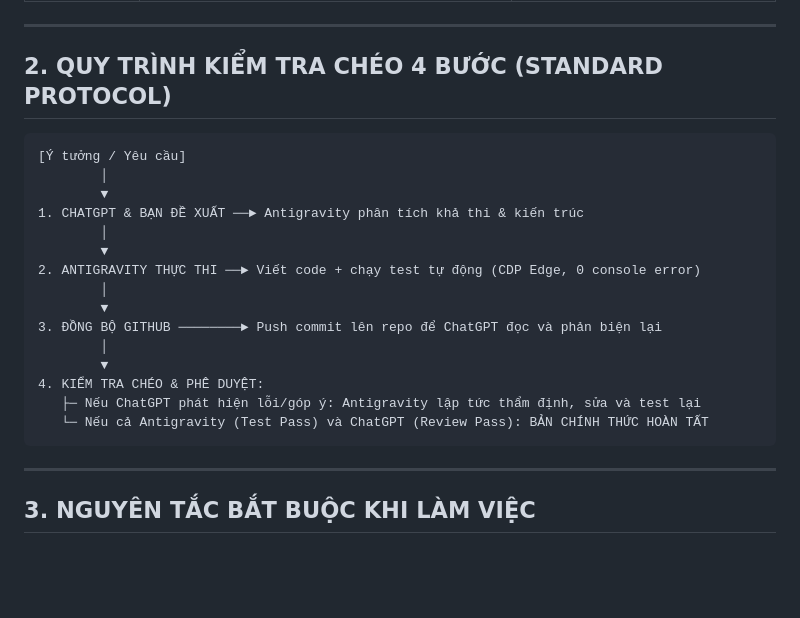
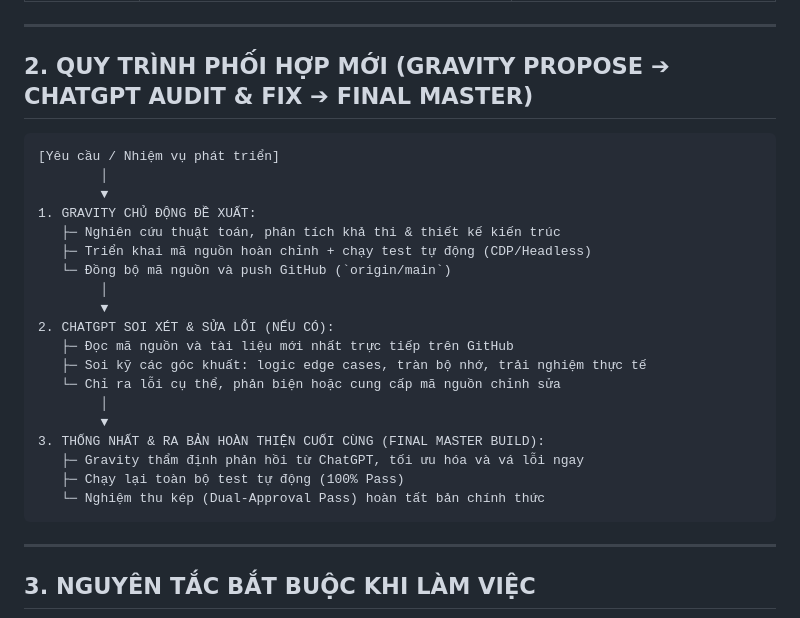
Before and after one commit to KGD-Lucifer/talk11-studio-editor, a Markdown page: .agents/rules/dual_ai_cooperation_rules.md, the part around the change. Rendered like a GitHub page; blank space fills up the shorter version.

Commit message:
docs(rules): update dual-AI cooperation rule to Gravity Proposes -> ChatGPT Fixes -> Final Master

````diff
--- a/.agents/rules/dual_ai_cooperation_rules.md
+++ b/.agents/rules/dual_ai_cooperation_rules.md
@@ -19,24 +19,28 @@ globs: ["*"]
 
 ---
 
-## 2. QUY TRÌNH KIỂM TRA CHÉO 4 BƯỚC (STANDARD PROTOCOL)
+## 2. QUY TRÌNH PHỐI HỢP MỚI (GRAVITY PROPOSE ➔ CHATGPT AUDIT & FIX ➔ FINAL MASTER)
 
 ```text
-[Ý tưởng / Yêu cầu]
+[Yêu cầu / Nhiệm vụ phát triển]
         │
         ▼
-1. CHATGPT & BẠN ĐỀ XUẤT ──► Antigravity phân tích khả thi & kiến trúc
+1. GRAVITY CHỦ ĐỘNG ĐỀ XUẤT:
+   ├─ Nghiên cứu thuật toán, phân tích khả thi & thiết kế kiến trúc
+   ├─ Triển khai mã nguồn hoàn chỉnh + chạy test tự động (CDP/Headless)
+   └─ Đồng bộ mã nguồn và push GitHub (`origin/main`)
         │
         ▼
-2. ANTIGRAVITY THỰC THI ──► Viết code + chạy test tự động (CDP Edge, 0 console error)
+2. CHATGPT SOI XÉT & SỬA LỖI (NẾU CÓ):
+   ├─ Đọc mã nguồn và tài liệu mới nhất trực tiếp trên GitHub
+   ├─ Soi kỹ các góc khuất: logic edge cases, tràn bộ nhớ, trải nghiệm thực tế
+   └─ Chỉ ra lỗi cụ thể, phản biện hoặc cung cấp mã nguồn chỉnh sửa
         │
         ▼
-3. ĐỒNG BỘ GITHUB ────────► Push commit lên repo để ChatGPT đọc và phản biện lại
-        │
-        ▼
-4. KIỂM TRA CHÉO & PHÊ DUYỆT:
-   ├─ Nếu ChatGPT phát hiện lỗi/góp ý: Antigravity lập tức thẩm định, sửa và test lại
-   └─ Nếu cả Antigravity (Test Pass) và ChatGPT (Review Pass): BẢN CHÍNH THỨC HOÀN TẤT
+3. THỐNG NHẤT & RA BẢN HOÀN THIỆN CUỐI CÙNG (FINAL MASTER BUILD):
+   ├─ Gravity thẩm định phản hồi từ ChatGPT, tối ưu hóa và vá lỗi ngay
+   ├─ Chạy lại toàn bộ test tự động (100% Pass)
+   └─ Nghiệm thu kép (Dual-Approval Pass) hoàn tất bản chính thức
 ```
 
 ---
````
